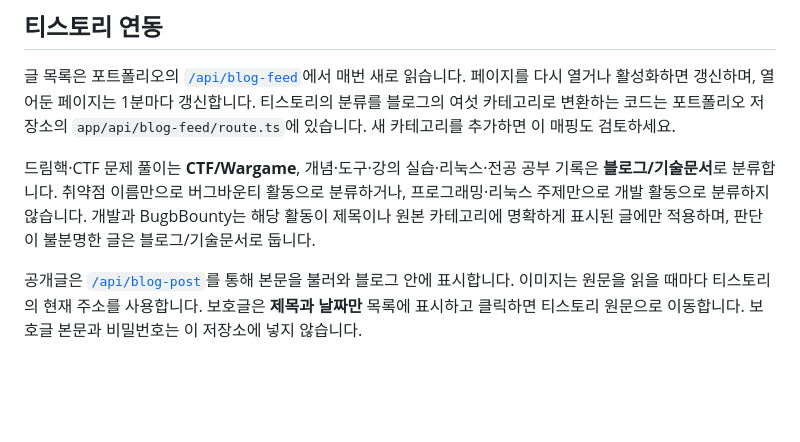
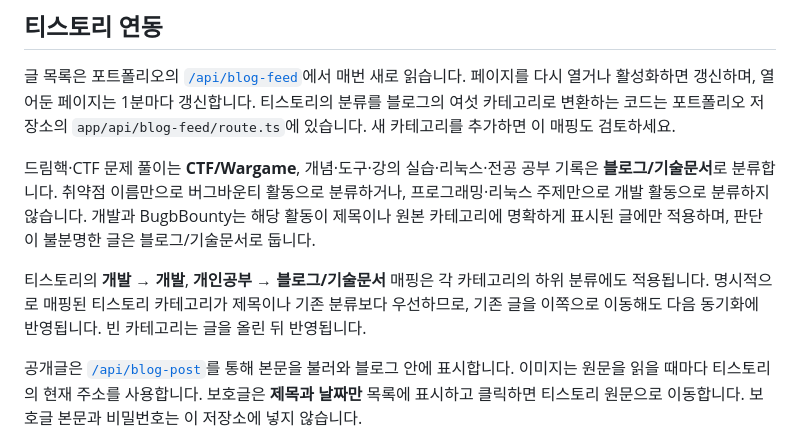
Before and after one commit to Cedrai05/Cedrai05.github.io, a Markdown page: README.md, the part around the change. Drawn GitHub-style; blank space fills up the shorter version.

Commit message:
docs: explain new Tistory category mapping

```diff
--- a/README.md
+++ b/README.md
@@ -23,6 +23,8 @@ GitHub Pages는 저장소의 정적 파일을 웹사이트로 공개하는 GitHu
 
 드림핵·CTF 문제 풀이는 **CTF/Wargame**, 개념·도구·강의 실습·리눅스·전공 공부 기록은 **블로그/기술문서**로 분류합니다. 취약점 이름만으로 버그바운티 활동으로 분류하거나, 프로그래밍·리눅스 주제만으로 개발 활동으로 분류하지 않습니다. 개발과 BugbBounty는 해당 활동이 제목이나 원본 카테고리에 명확하게 표시된 글에만 적용하며, 판단이 불분명한 글은 블로그/기술문서로 둡니다.
 
+티스토리의 **개발 → 개발**, **개인공부 → 블로그/기술문서** 매핑은 각 카테고리의 하위 분류에도 적용됩니다. 명시적으로 매핑된 티스토리 카테고리가 제목이나 기존 분류보다 우선하므로, 기존 글을 이쪽으로 이동해도 다음 동기화에 반영됩니다. 빈 카테고리는 글을 올린 뒤 반영됩니다.
+
 공개글은 [`/api/blog-post`](https://www.cedrai.info/api/blog-post?id=113)를 통해 본문을 불러와 블로그 안에 표시합니다. 이미지는 원문을 읽을 때마다 티스토리의 현재 주소를 사용합니다. 보호글은 **제목과 날짜만** 목록에 표시하고 클릭하면 티스토리 원문으로 이동합니다. 보호글 본문과 비밀번호는 이 저장소에 넣지 않습니다.
 
 이 연동은 포트폴리오의 Vercel 서버가 동작해야 합니다. 티스토리 화면 구조가 바뀌면 두 API의 글 추출 코드를 수정해야 할 수 있습니다.
```
